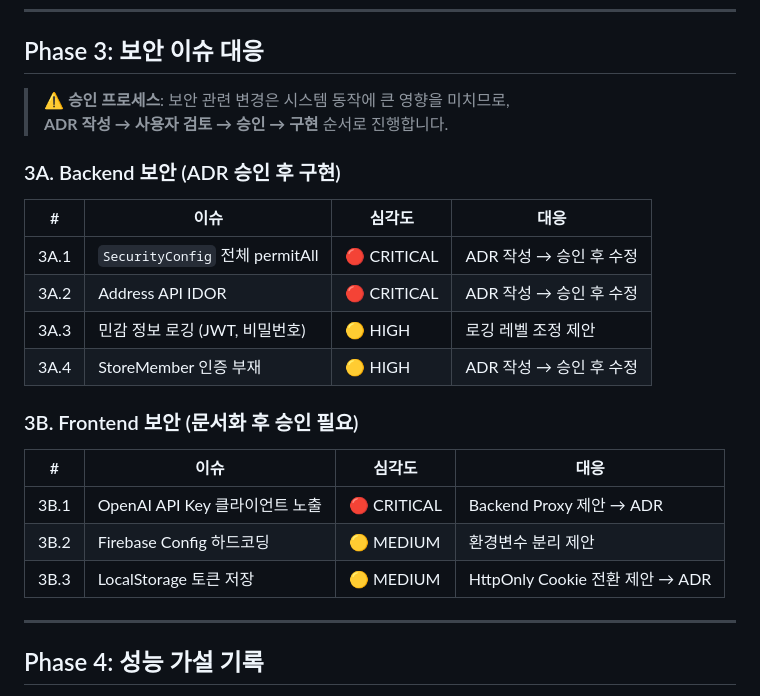
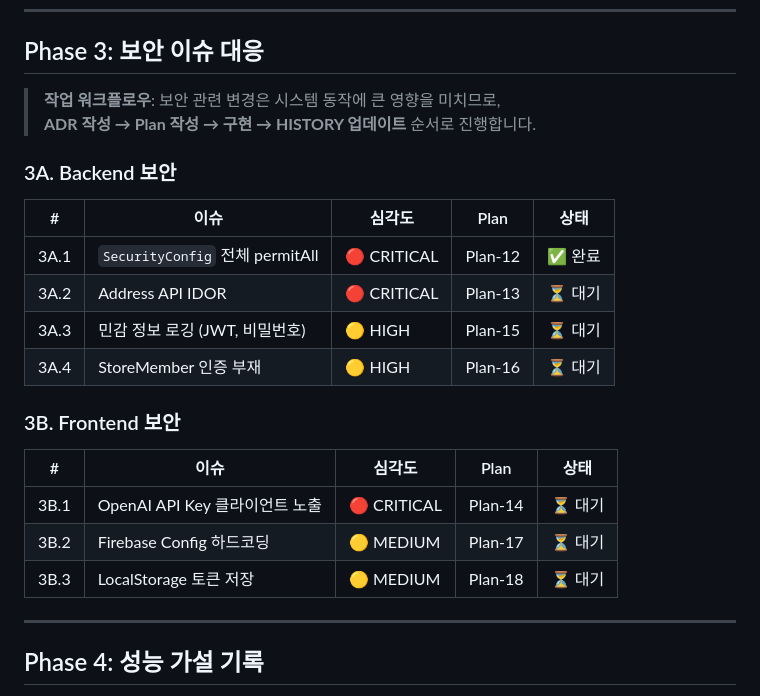
Before and after one commit to sonic8-8/my-with-pet, a Markdown page: ROADMAP.md, the part around the change. Drawn GitHub-style.

Commit message:
docs(roadmap): Phase 3 워크플로우 구체화
- 'ADR 승인 후 구현'  'ADR  Plan  구현  HISTORY' 로 수정
- 각 이슈별 Plan 번호 매핑 추가
- Plan-12 (SecurityConfig RBAC) 완료 표시

```diff
--- a/ROADMAP.md
+++ b/ROADMAP.md
@@ -86,25 +86,25 @@
 
 ## Phase 3: 보안 이슈 대응
 
-> **⚠️ 승인 프로세스**: 보안 관련 변경은 시스템 동작에 큰 영향을 미치므로,
-> **ADR 작성 → 사용자 검토 → 승인 → 구현** 순서로 진행합니다.
+> **작업 워크플로우**: 보안 관련 변경은 시스템 동작에 큰 영향을 미치므로,
+> **ADR 작성 → Plan 작성 → 구현 → HISTORY 업데이트** 순서로 진행합니다.
 
-### 3A. Backend 보안 (ADR 승인 후 구현)
+### 3A. Backend 보안
 
-| # | 이슈 | 심각도 | 대응 |
-|---|------|--------|------|
-| 3A.1 | `SecurityConfig` 전체 permitAll | 🔴 CRITICAL | ADR 작성 → 승인 후 수정 |
-| 3A.2 | Address API IDOR | 🔴 CRITICAL | ADR 작성 → 승인 후 수정 |
-| 3A.3 | 민감 정보 로깅 (JWT, 비밀번호) | 🟡 HIGH | 로깅 레벨 조정 제안 |
-| 3A.4 | StoreMember 인증 부재 | 🟡 HIGH | ADR 작성 → 승인 후 수정 |
+| # | 이슈 | 심각도 | Plan | 상태 |
+|---|------|--------|------|------|
+| 3A.1 | `SecurityConfig` 전체 permitAll | 🔴 CRITICAL | Plan-12 | ✅ 완료 |
+| 3A.2 | Address API IDOR | 🔴 CRITICAL | Plan-13 | ⏳ 대기 |
+| 3A.3 | 민감 정보 로깅 (JWT, 비밀번호) | 🟡 HIGH | Plan-15 | ⏳ 대기 |
+| 3A.4 | StoreMember 인증 부재 | 🟡 HIGH | Plan-16 | ⏳ 대기 |
 
-### 3B. Frontend 보안 (문서화 후 승인 필요)
+### 3B. Frontend 보안
 
-| # | 이슈 | 심각도 | 대응 |
-|---|------|--------|------|
-| 3B.1 | OpenAI API Key 클라이언트 노출 | 🔴 CRITICAL | Backend Proxy 제안 → ADR |
-| 3B.2 | Firebase Config 하드코딩 | 🟡 MEDIUM | 환경변수 분리 제안 |
-| 3B.3 | LocalStorage 토큰 저장 | 🟡 MEDIUM | HttpOnly Cookie 전환 제안 → ADR |
+| # | 이슈 | 심각도 | Plan | 상태 |
+|---|------|--------|------|------|
+| 3B.1 | OpenAI API Key 클라이언트 노출 | 🔴 CRITICAL | Plan-14 | ⏳ 대기 |
+| 3B.2 | Firebase Config 하드코딩 | 🟡 MEDIUM | Plan-17 | ⏳ 대기 |
+| 3B.3 | LocalStorage 토큰 저장 | 🟡 MEDIUM | Plan-18 | ⏳ 대기 |
 
 ---
 
```
